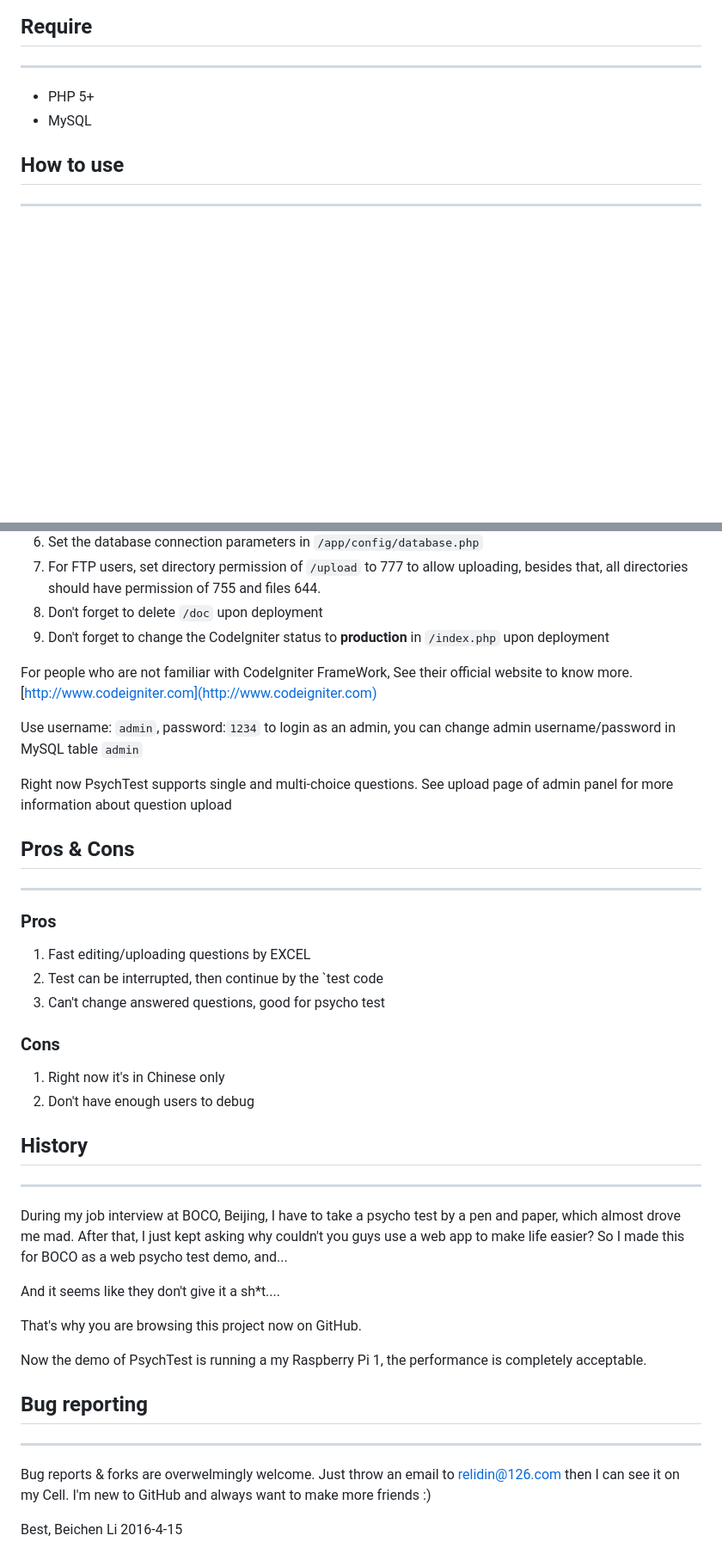
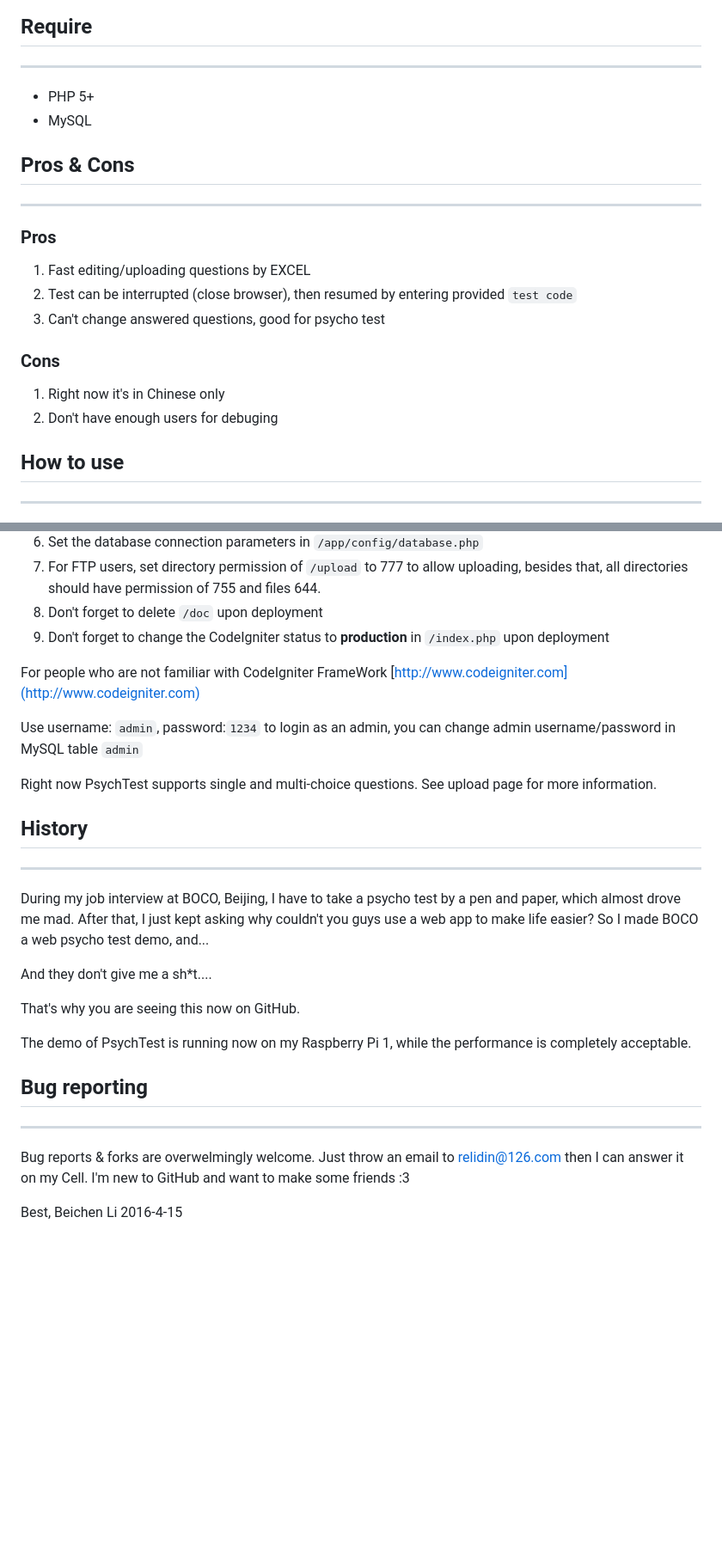
Before and after one commit to yongjiangliu/psycho-cat, a Markdown page: README.md, 2 parts joined by grey strips. Shown: that part at 86% size. Drawn GitHub-style; blank space fills up the shorter version.

Commit message:
minor fix for publish

```diff
--- a/README.md
+++ b/README.md
@@ -18,6 +18,17 @@ A psychological testing tool implemented in PHP, CodeIgniter
 * PHP 5+
 * MySQL
 
+## Pros & Cons
+---
+### Pros
+1. Fast editing/uploading questions by EXCEL
+2. Test can be interrupted (close browser), then resumed by entering provided `test code`
+3. Can't change answered questions, good for psycho test
+
+### Cons
+1. Right now it's in Chinese only
+2. Don't have enough users for debuging
+
 ## How to use
 ---
 1. Download the source code
@@ -30,42 +41,28 @@ A psychological testing tool implemented in PHP, CodeIgniter
 8. Don't forget to delete `/doc` upon deployment
 9. Don't forget to change the CodeIgniter status to __production__ in `/index.php` upon deployment
 
-For people who are not familiar with CodeIgniter FrameWork,
-See their official website to know more.
+For people who are not familiar with CodeIgniter FrameWork
 [http://www.codeigniter.com](http://www.codeigniter.com)
 
 Use username: `admin`, password:`1234` to login as an admin,
 you can change admin username/password in MySQL table `admin`
 
-Right now PsychTest supports single and multi-choice questions. See upload page of admin panel for more information about question upload
-
-## Pros & Cons
----
-### Pros
-1. Fast editing/uploading questions by EXCEL
-2. Test can be interrupted, then continue by the `test code
-3. Can't change answered questions, good for psycho test
-
-### Cons
-1. Right now it's in Chinese only
-2. Don't have enough users to debug
+Right now PsychTest supports single and multi-choice questions. See upload page for more information.
 
 ## History
 ---
 During my job interview at BOCO, Beijing, I have to take a psycho test by a pen and paper, which almost drove me mad. After that, I just kept asking why couldn't you guys use a web app to make life easier?
-So I made this for BOCO as a web psycho test demo, and...
+So I made BOCO a web psycho test demo, and...
 
-And it seems like they don't give it a sh*t....
+And they don't give me a sh*t....
 
-That's why you are browsing this project now on GitHub.
+That's why you are seeing this now on GitHub.
 
-Now the demo of PsychTest is running a my Raspberry Pi 1, the performance is completely acceptable.
+The demo of PsychTest is running now on my Raspberry Pi 1, while the performance is completely acceptable.
 
 ## Bug reporting
 ---
-Bug reports & forks are overwelmingly welcome. Just throw an email to relidin@126.com then I can see it on my Cell.
-I'm new to GitHub and always want to make more friends :)
-
+Bug reports & forks are overwelmingly welcome. Just throw an email to relidin@126.com then I can answer it on my Cell. I'm new to GitHub and want to make some friends :3
 
 Best,
 Beichen Li
```
Also changed, not shown: doc/img/answers.png.
